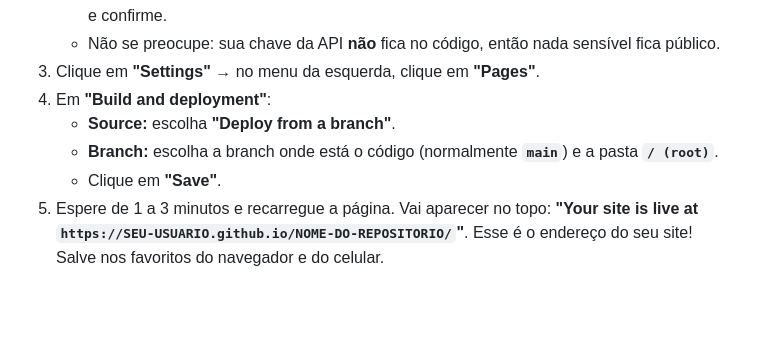
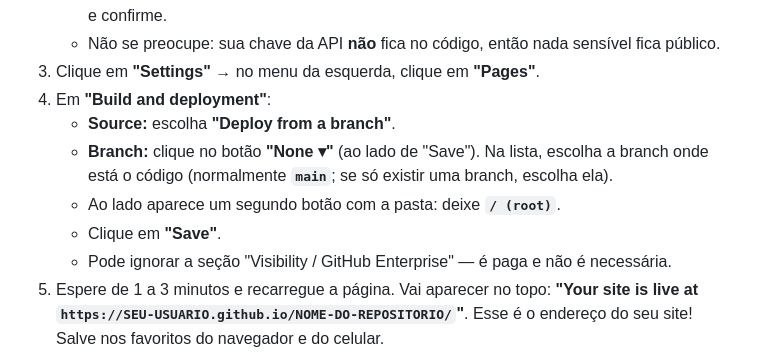
Before and after one commit to joaopauloufro-create/minerador-canais, a Markdown page: README.md, the part around the change. GitHub-like rendering; blank space fills up the shorter version.

Commit message:
README: explica onde escolher a branch no GitHub Pages
Co-Authored-By: Claude Opus 5.5 <noreply@anthropic.com>
Claude-Session: https://claude.ai/code/session_01NuemP1mqfFkadu6QcM8Jhq

```diff
--- a/README.md
+++ b/README.md
@@ -71,8 +71,10 @@ O GitHub Pages hospeda sites como este de graça.
 3. Clique em **"Settings"** → no menu da esquerda, clique em **"Pages"**.
 4. Em **"Build and deployment"**:
    - **Source:** escolha **"Deploy from a branch"**.
-   - **Branch:** escolha a branch onde está o código (normalmente **`main`**) e a pasta **`/ (root)`**.
+   - **Branch:** clique no botão **"None ▾"** (ao lado de "Save"). Na lista, escolha a branch onde está o código (normalmente **`main`**; se só existir uma branch, escolha ela).
+   - Ao lado aparece um segundo botão com a pasta: deixe **`/ (root)`**.
    - Clique em **"Save"**.
+   - Pode ignorar a seção "Visibility / GitHub Enterprise" — é paga e não é necessária.
 5. Espere de 1 a 3 minutos e recarregue a página. Vai aparecer no topo:
    **"Your site is live at `https://SEU-USUARIO.github.io/NOME-DO-REPOSITORIO/`"**.
    Esse é o endereço do seu site! Salve nos favoritos do navegador e do celular.
```
